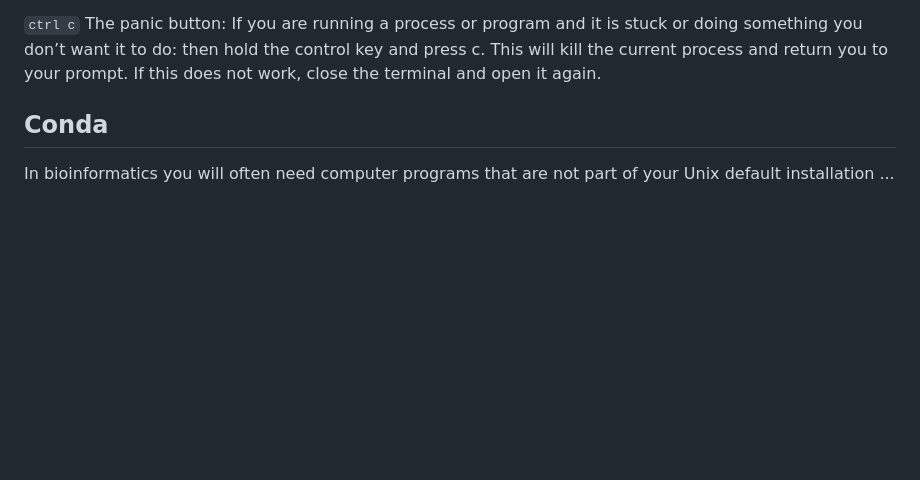
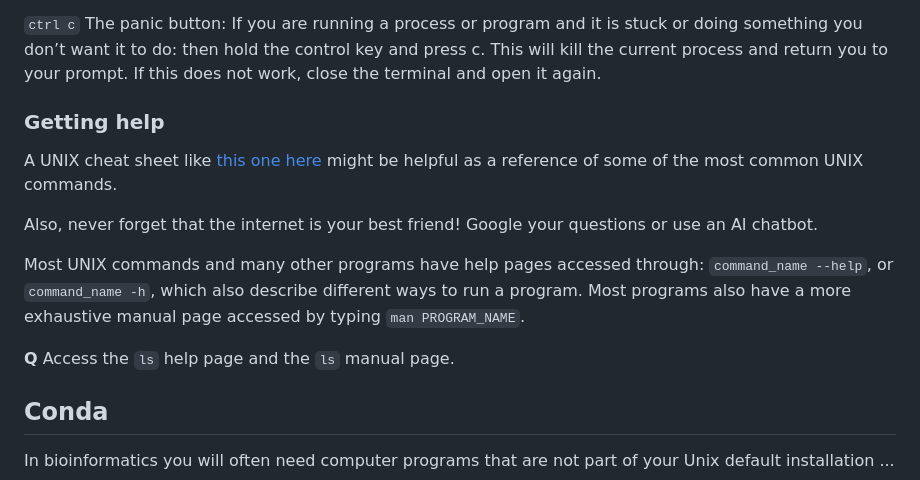
Before and after one commit to feilchenfeldt/Evolutionary_Genomics_Tutorial, a Markdown page: UnixBasics.md, the part around the change. Drawn GitHub-style; blank space fills up the shorter version.

Commit message:
Added unix tutorial intro.

```diff
--- a/UnixBasics.md
+++ b/UnixBasics.md
@@ -88,6 +88,23 @@ do: then hold the control key and press c.
 This will kill the current process and return you to your prompt.
 If this does not work, close the terminal and open it again.
 
+### Getting help
+
+A UNIX cheat sheet like [this one here](https://files.fosswire.com/2007/08/fwunixref.pdf) might be helpful
+as a reference of some of the most common UNIX commands. <br>
+
+Also, never forget that the internet is your best friend! Google your questions or use an AI chatbot. <br>
+
+Most UNIX commands and many other programs have help pages accessed through: `command_name --help`, or `command_name -h`,
+which also describe different ways to run a program.
+Most programs also have a more exhaustive manual page accessed by typing `man PROGRAM_NAME`.
+
+**Q** Access the `ls` help page and the `ls` manual page.
+
+
+
+
+
 
 
 ## Conda
```
